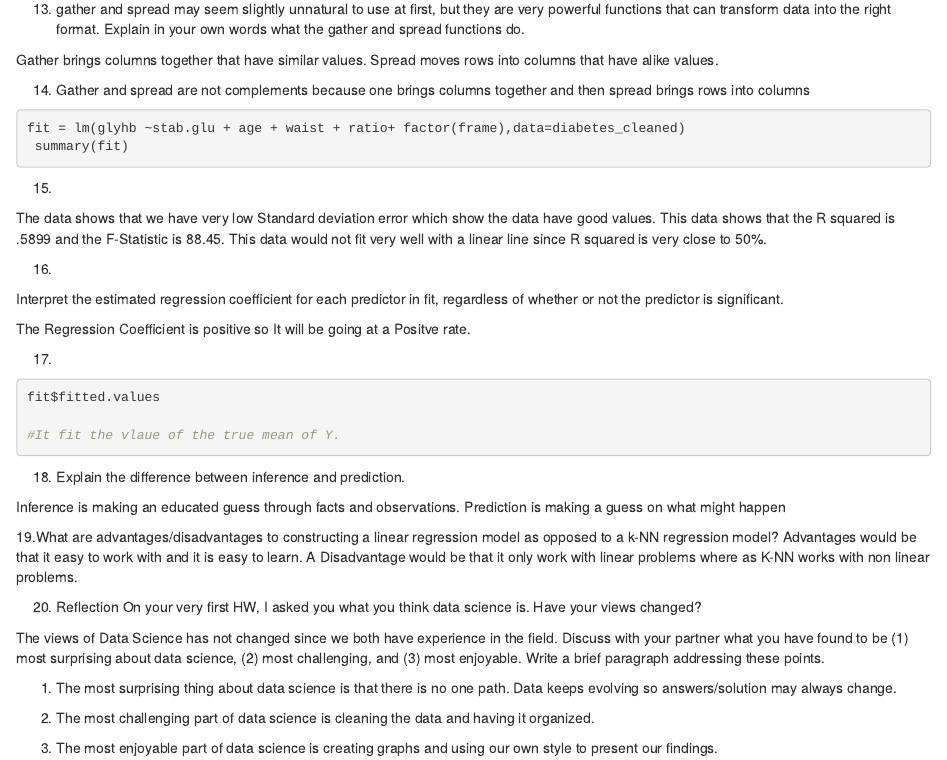
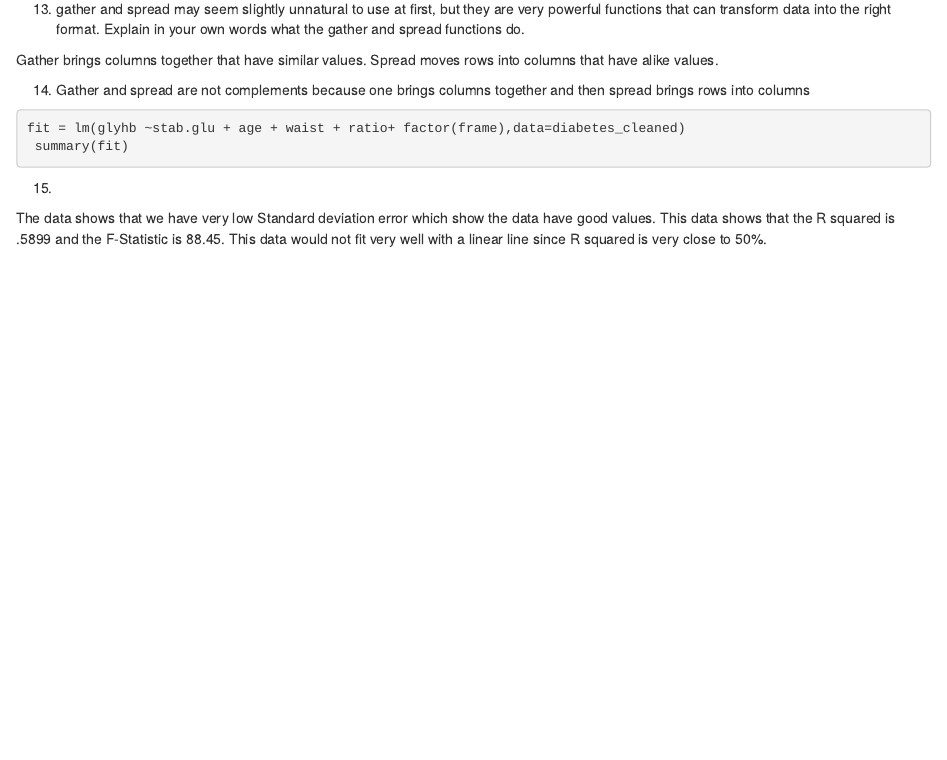
Before and after one commit to cargo123/ds202__lab5, an R Markdown document (team_lab5.Rmd): the page in a window 1100 px wide, from 960 px down. Rendered offline with R 4.5, knitr and Pandoc, with nearby package versions; the code chunks are not run, so their results and figures are left out.

Commit message:
Update team_lab5.Rmd

````diff
--- a/team_lab5.Rmd
+++ b/team_lab5.Rmd
@@ -103,40 +103,3 @@ fit = lm(glyhb ~stab.glu + age + waist + ratio+ factor(frame),data=diabetes_clea
 15.
 
 The data shows that we have very low Standard deviation error which show the data have good values. This data shows that the R squared is .5899 and the F-Statistic is 88.45.  This data would not fit very well with a linear line  since R squared is very close to 50%.
-
-16.
-
-Interpret the estimated regression coefficient for each predictor in fit, regardless of whether or not the predictor is significant.
-
-
-The Regression Coefficient is positive so It will be going at a Positve rate.
-
-17.
-```{r}
-fit$fitted.values
-
-#It fit the vlaue of the true mean of Y.
-
-```
-18.  Explain the difference between inference and prediction.
-
-Inference is making an educated guess through facts and observations.  Prediction is making a guess on what might happen
-
-
-19.What are advantages/disadvantages to constructing a linear regression model as opposed to a
-k-NN regression model?  Advantages would be that it easy to work with and it is easy to learn.  A Disadvantage would be that it only work with linear problems where as K-NN works with non linear problems.
-
-
-20.
-Reflection
-On your very first HW, I asked you what you think data science is. Have your views changed?
-
-
-The views of Data Science has not changed since we both have experience in the field.
-Discuss with your partner what you have found to be (1) most surprising about data science, (2) most challenging, and (3) most enjoyable. Write a brief paragraph addressing these points.
-
-1.  The most surprising thing about data science is that there is no one path.  Data keeps evolving so answers/solution may always change.
-
-2. The most challenging part of data science is cleaning the data and having it organized.
-
-3.  The most enjoyable part of data science is creating graphs and using our own style to present our findings.
````
